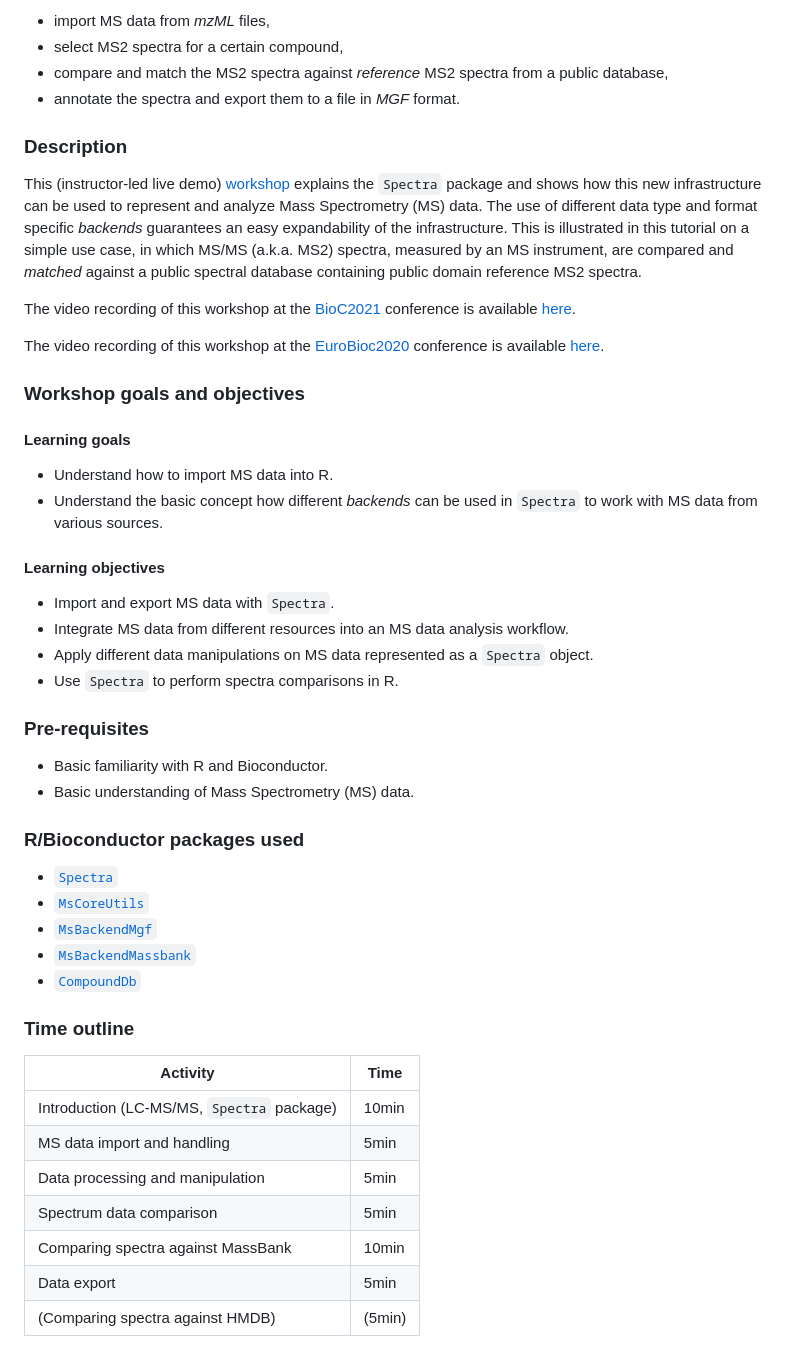
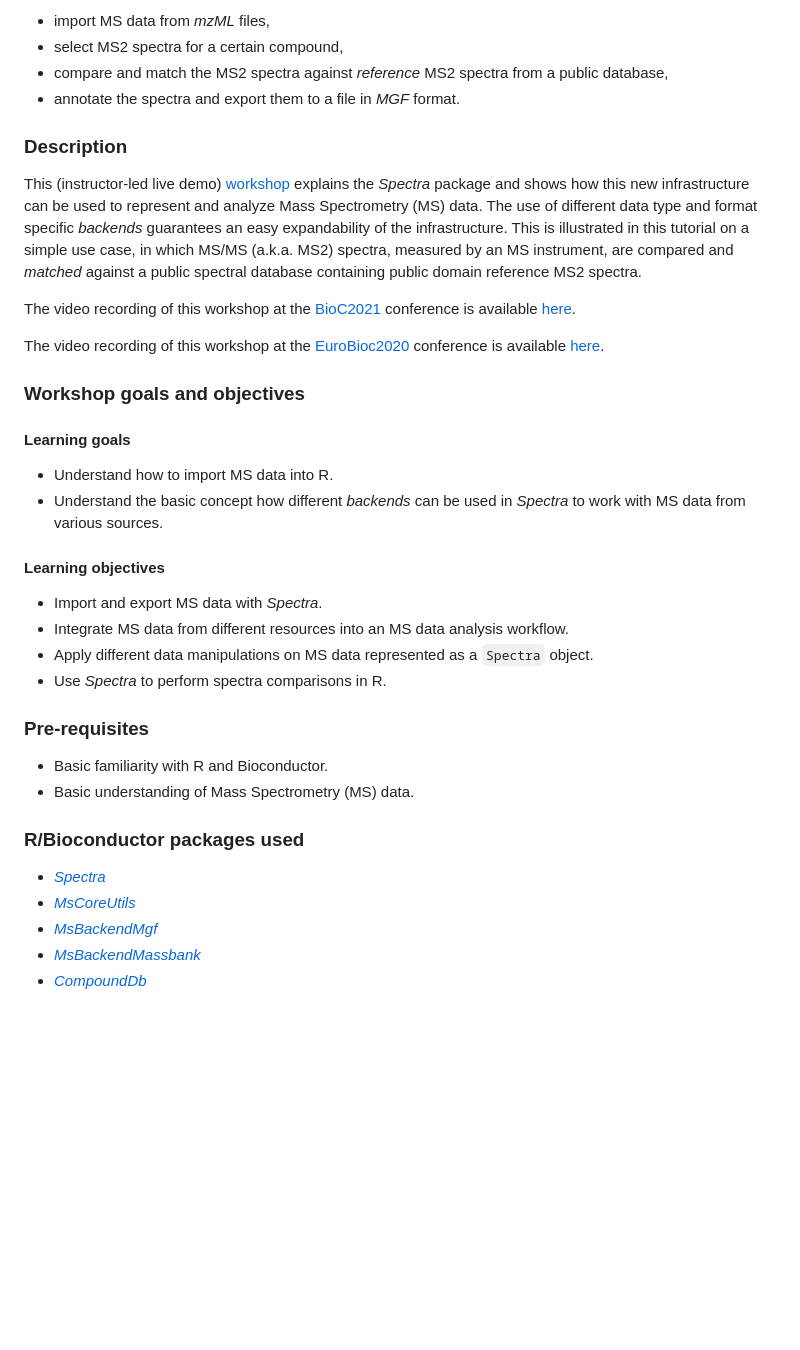
Before and after one commit to jorainer/SpectraTutorials, a Markdown page: README.md, the part around one of its changes. Drawn GitHub-style; blank space fills up the shorter version.

```diff
--- a/README.md
+++ b/README.md
@@ -35,12 +63,11 @@ In this workshop we will use `Spectra` to:
   public database,
 - annotate the spectra and export them to a file in *MGF* format.
 
-
 ### Description
 
 This (instructor-led live demo)
 [workshop](https://jorainer.github.io/SpectraTutorials/articles/analyzing-MS-data-from-different-sources-with-Spectra.html)
-explains the `Spectra` package and shows how this new infrastructure can be used
+explains the *Spectra* package and shows how this new infrastructure can be used
 to represent and analyze Mass Spectrometry (MS) data. The use of different data
 type and format specific *backends* guarantees an easy expandability of the
 infrastructure. This is illustrated in this tutorial on a simple use case, in
@@ -56,23 +83,21 @@ The video recording of this workshop at the
 [EuroBioc2020](https://eurobioc2020.bioconductor.org/) conference is available
 [here](https://www.youtube.com/watch?v=W6JISCrAtk0).
 
-
 ### Workshop goals and objectives
 
 #### Learning goals
 
 - Understand how to import MS data into R.
-- Understand the basic concept how different *backends* can be used in `Spectra`
+- Understand the basic concept how different *backends* can be used in *Spectra*
   to work with MS data from various sources.
 
 #### Learning objectives
 
-- Import and export MS data with `Spectra`.
+- Import and export MS data with *Spectra*.
 - Integrate MS data from different resources into an MS data analysis workflow.
 - Apply different data manipulations on MS data represented as a `Spectra`
   object.
-- Use `Spectra` to perform spectra comparisons in R.
-
+- Use *Spectra* to perform spectra comparisons in R.
 
 ### Pre-requisites
 
@@ -81,22 +106,10 @@ The video recording of this workshop at the
 
 ### R/Bioconductor packages used
 
-- [`Spectra`](https://bioconductor.org/packages/Spectra)
-- [`MsCoreUtils`](https://bioconductor.org/packages/MsCoreUtils)
-- [`MsBackendMgf`](https://bioconductor.org/packages/MsBackendMgf)
-- [`MsBackendMassbank`](https://bioconductor.org/packages/MsBackendMassbank)
-- [`CompoundDb`](https://bioconductor.org/packages/CompoundDb)
-
-### Time outline
-
-| Activity                                   | Time  |
-|--------------------------------------------|-------|
-| Introduction (LC-MS/MS, `Spectra` package) | 10min |
-| MS data import and handling                | 5min  |
-| Data processing and manipulation           | 5min  |
-| Spectrum data comparison                   | 5min  |
-| Comparing spectra against MassBank         | 10min |
-| Data export                                | 5min  |
-| (Comparing spectra against HMDB)           | (5min)|
+- [*Spectra*](https://bioconductor.org/packages/Spectra)
+- [*MsCoreUtils*](https://bioconductor.org/packages/MsCoreUtils)
+- [*MsBackendMgf*](https://bioconductor.org/packages/MsBackendMgf)
+- [*MsBackendMassbank*](https://bioconductor.org/packages/MsBackendMassbank)
+- [*CompoundDb*](https://bioconductor.org/packages/CompoundDb)
 
 
```
Also changed, not shown: other parts of README.md (+59 -52 lines).
